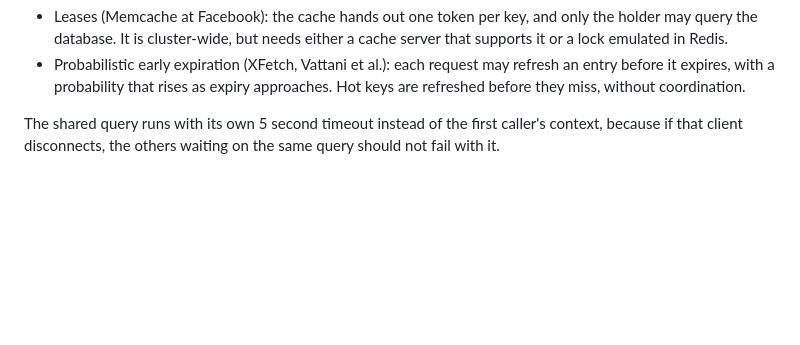
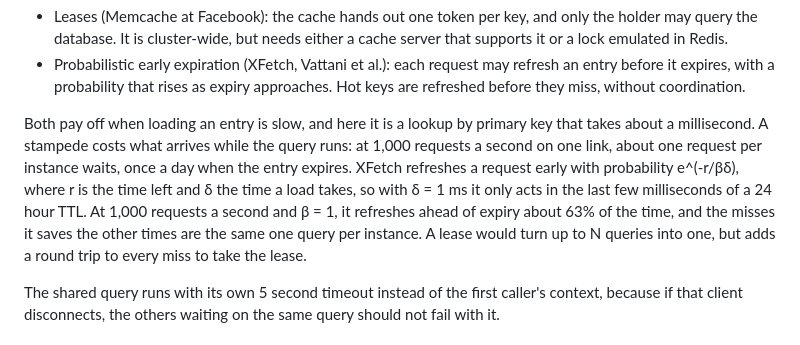
Before and after one commit to eduardperreca/redshortener, a Markdown page: README.md, the part around the change. Rendered like a GitHub page; blank space fills up the shorter version.

Commit message:
Explain why the stampede protection stops at singleflight

```diff
--- a/README.md
+++ b/README.md
@@ -184,6 +184,17 @@ N queries. Two known ways to go further were left out:
 - Probabilistic early expiration (XFetch, Vattani et al.): each request may
   refresh an entry before it expires, with a probability that rises as expiry
   approaches. Hot keys are refreshed before they miss, without coordination.
+
+Both pay off when loading an entry is slow, and here it is a lookup by primary
+key that takes about a millisecond. A stampede costs what arrives while the
+query runs: at 1,000 requests a second on one link, about one request per
+instance waits, once a day when the entry expires. XFetch refreshes a request
+early with probability e^(-r/βδ), where r is the time left and δ the time a
+load takes, so with δ = 1 ms it only acts in the last few milliseconds of a
+24 hour TTL. At 1,000 requests a second and β = 1, it refreshes ahead of
+expiry about 63% of the time, and the misses it saves the other times are the
+same one query per instance. A lease would turn up to N queries into one, but
+adds a round trip to every miss to take the lease.
 
 The shared query runs with its own 5 second timeout instead of the first
 caller's context, because if that client disconnects, the others waiting on
```
